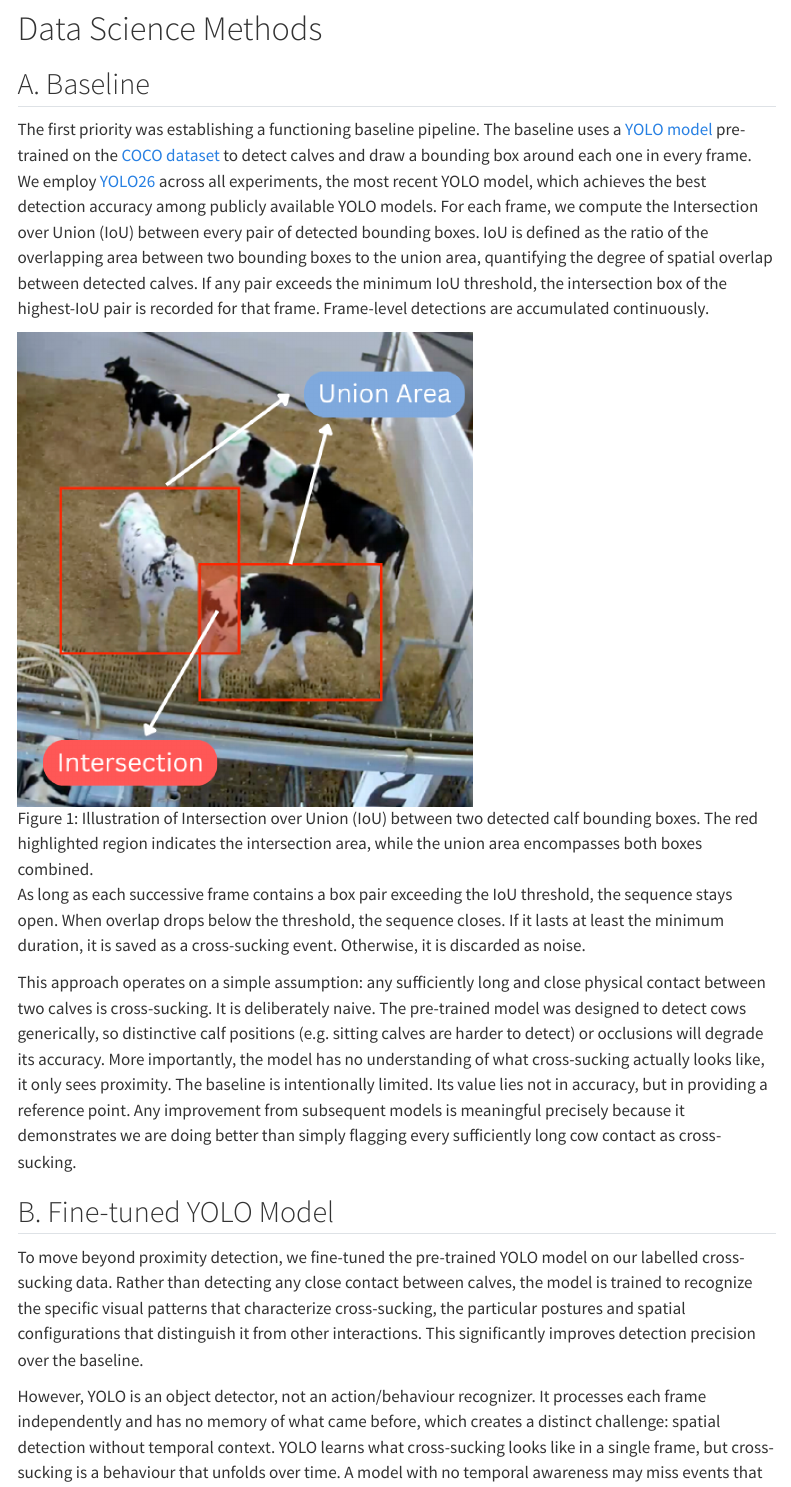
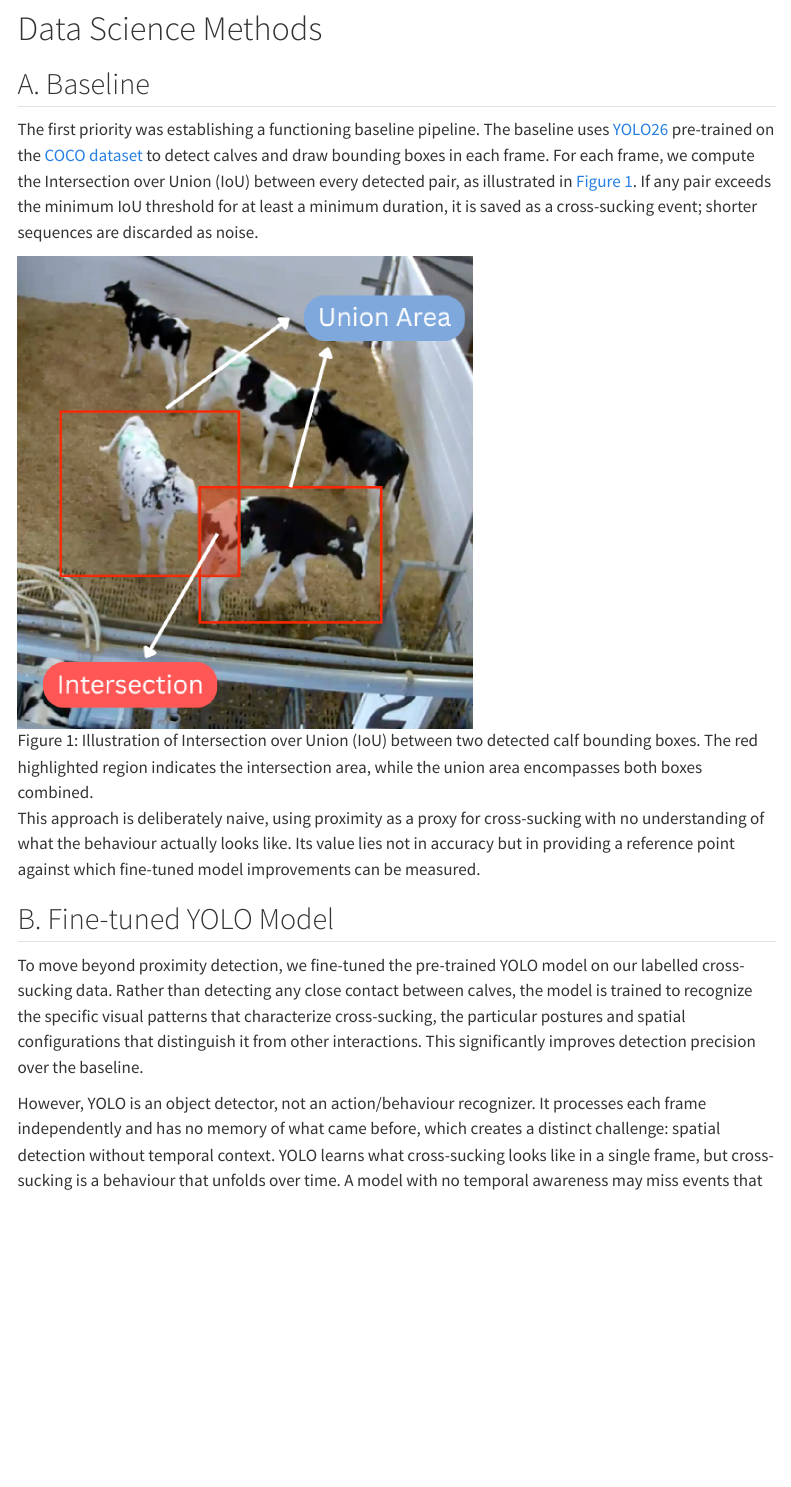
Before and after one commit to UBC-AWP/mooVision, a Quarto document (reports/final/final.qmd): the page in a window 1100 px wide, from 2250 px down. Rendered offline with R 4.5, knitr and Pandoc in place of Quarto, with nearby package versions; some code elsewhere in the file could not run offline; menus at the side of the page are left out; long lines of code are wrapped.

Commit message:
update baseline

```diff
--- a/reports/final/final.qmd
+++ b/reports/final/final.qmd
@@ -87,14 +87,11 @@ Due to the size of the dataset and the number of parallel experiments, training
 
 ## A. Baseline
 
-The first priority was establishing a functioning baseline pipeline. The baseline uses a [YOLO model](https://docs.ultralytics.com/#where-to-start) pre-trained on the [COCO dataset](https://docs.ultralytics.com/datasets/detect/coco) to detect calves and draw a bounding box around each one in every frame. We employ [YOLO26](https://docs.ultralytics.com/models/yolo26) across all experiments, the most recent YOLO model, which achieves the best detection accuracy among publicly available YOLO models. For each frame, we compute the Intersection over Union (IoU) between every pair of detected bounding boxes. IoU is defined as the ratio of the overlapping area between two bounding boxes to the union area, quantifying the degree of spatial overlap between detected calves. If any pair exceeds the minimum IoU threshold, the intersection box of the highest-IoU pair is recorded for that frame. Frame-level detections are accumulated continuously.
+The first priority was establishing a functioning baseline pipeline. The baseline uses [YOLO26](https://docs.ultralytics.com/models/yolo26) pre-trained on the [COCO dataset](https://docs.ultralytics.com/datasets/detect/coco) to detect calves and draw bounding boxes in each frame. For each frame, we compute the Intersection over Union (IoU) between every detected pair, as illustrated in @fig-baseline-iou. If any pair exceeds the minimum IoU threshold for at least a minimum duration, it is saved as a cross-sucking event; shorter sequences are discarded as noise.
 
 ![Illustration of Intersection over Union (IoU) between two detected calf bounding boxes. The red highlighted region indicates the intersection area, while the union area encompasses both boxes combined.](img/baseline_iou.png){#fig-baseline-iou width=60%}
 
-As long as each successive frame contains a box pair exceeding the IoU threshold, the sequence stays open. When overlap drops below the threshold, the sequence closes. If it lasts at least the minimum duration, it is saved as a cross-sucking event. Otherwise, it is discarded as noise.
-
-This approach operates on a simple assumption: any sufficiently long and close physical contact between two calves is cross-sucking. It is deliberately naive. The pre-trained model was designed to detect cows generically, so distinctive calf positions (e.g. sitting calves are harder to detect) or occlusions will degrade its accuracy. More importantly, the model has no understanding of what cross-sucking actually looks like, it only sees proximity. The baseline is intentionally limited. Its value lies not in accuracy, but in providing a reference point. Any improvement from subsequent models is meaningful precisely because it demonstrates we are doing better than simply flagging every sufficiently long cow contact as cross-sucking.
-
+This approach is deliberately naive, using proximity as a proxy for cross-sucking with no understanding of what the behaviour actually looks like. Its value lies not in accuracy but in providing a reference point against which fine-tuned model improvements can be measured.
 
 ## B. Fine-tuned YOLO Model
 
```
Also changed, not shown: reports/final/final.qmd (4 more changed lines).
